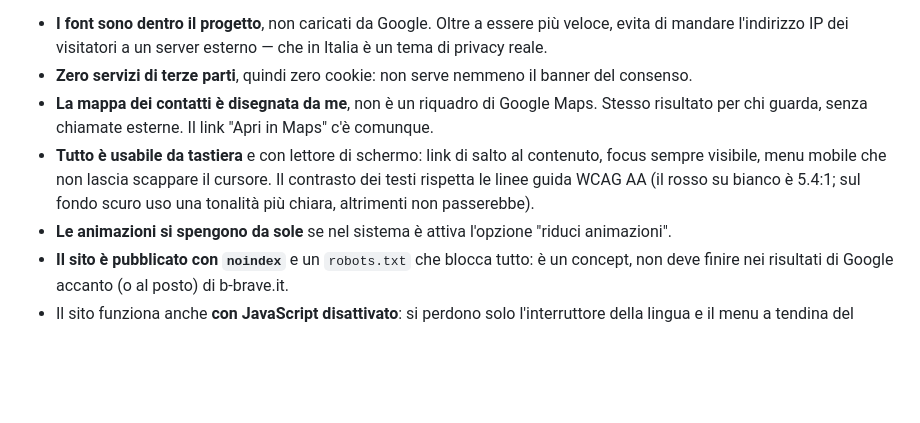
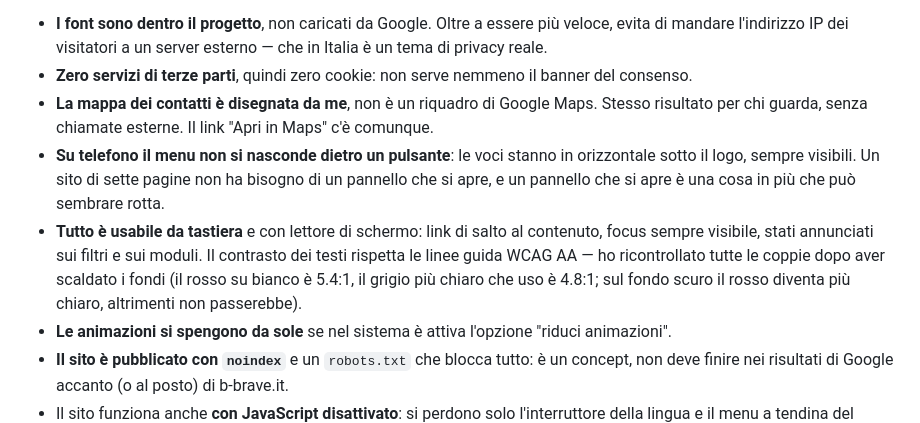
Before and after one commit to Saracostanzo/b-brave, a Markdown page: README.md, the part around one of its changes. Drawn GitHub-style; blank space fills up the shorter version.

Commit message:
docs: refresh the screenshots and the notes on colour and navigation

```diff
--- a/README.md
+++ b/README.md
@@ -72,7 +72,8 @@ Qualche scelta che vale la pena raccontare:
 - **I font sono dentro il progetto**, non caricati da Google. Oltre a essere più veloce, evita di mandare l'indirizzo IP dei visitatori a un server esterno — che in Italia è un tema di privacy reale.
 - **Zero servizi di terze parti**, quindi zero cookie: non serve nemmeno il banner del consenso.
 - **La mappa dei contatti è disegnata da me**, non è un riquadro di Google Maps. Stesso risultato per chi guarda, senza chiamate esterne. Il link "Apri in Maps" c'è comunque.
-- **Tutto è usabile da tastiera** e con lettore di schermo: link di salto al contenuto, focus sempre visibile, menu mobile che non lascia scappare il cursore. Il contrasto dei testi rispetta le linee guida WCAG AA (il rosso su bianco è 5.4:1; sul fondo scuro uso una tonalità più chiara, altrimenti non passerebbe).
+- **Su telefono il menu non si nasconde dietro un pulsante**: le voci stanno in orizzontale sotto il logo, sempre visibili. Un sito di sette pagine non ha bisogno di un pannello che si apre, e un pannello che si apre è una cosa in più che può sembrare rotta.
+- **Tutto è usabile da tastiera** e con lettore di schermo: link di salto al contenuto, focus sempre visibile, stati annunciati sui filtri e sui moduli. Il contrasto dei testi rispetta le linee guida WCAG AA — ho ricontrollato tutte le coppie dopo aver scaldato i fondi (il rosso su bianco è 5.4:1, il grigio più chiaro che uso è 4.8:1; sul fondo scuro il rosso diventa più chiaro, altrimenti non passerebbe).
 - **Le animazioni si spengono da sole** se nel sistema è attiva l'opzione "riduci animazioni".
 - **Il sito è pubblicato con `noindex`** e un `robots.txt` che blocca tutto: è un concept, non deve finire nei risultati di Google accanto (o al posto) di b-brave.it.
 - Il sito funziona anche **con JavaScript disattivato**: si perdono solo l'interruttore della lingua e il menu a tendina del mobile.
```
Also changed, not shown: other parts of README.md (+1 -1 lines), docs/screenshots/careers.png, docs/screenshots/home-dark.png, docs/screenshots/home.png, docs/screenshots/mobile.png, docs/screenshots/we-do.png.
